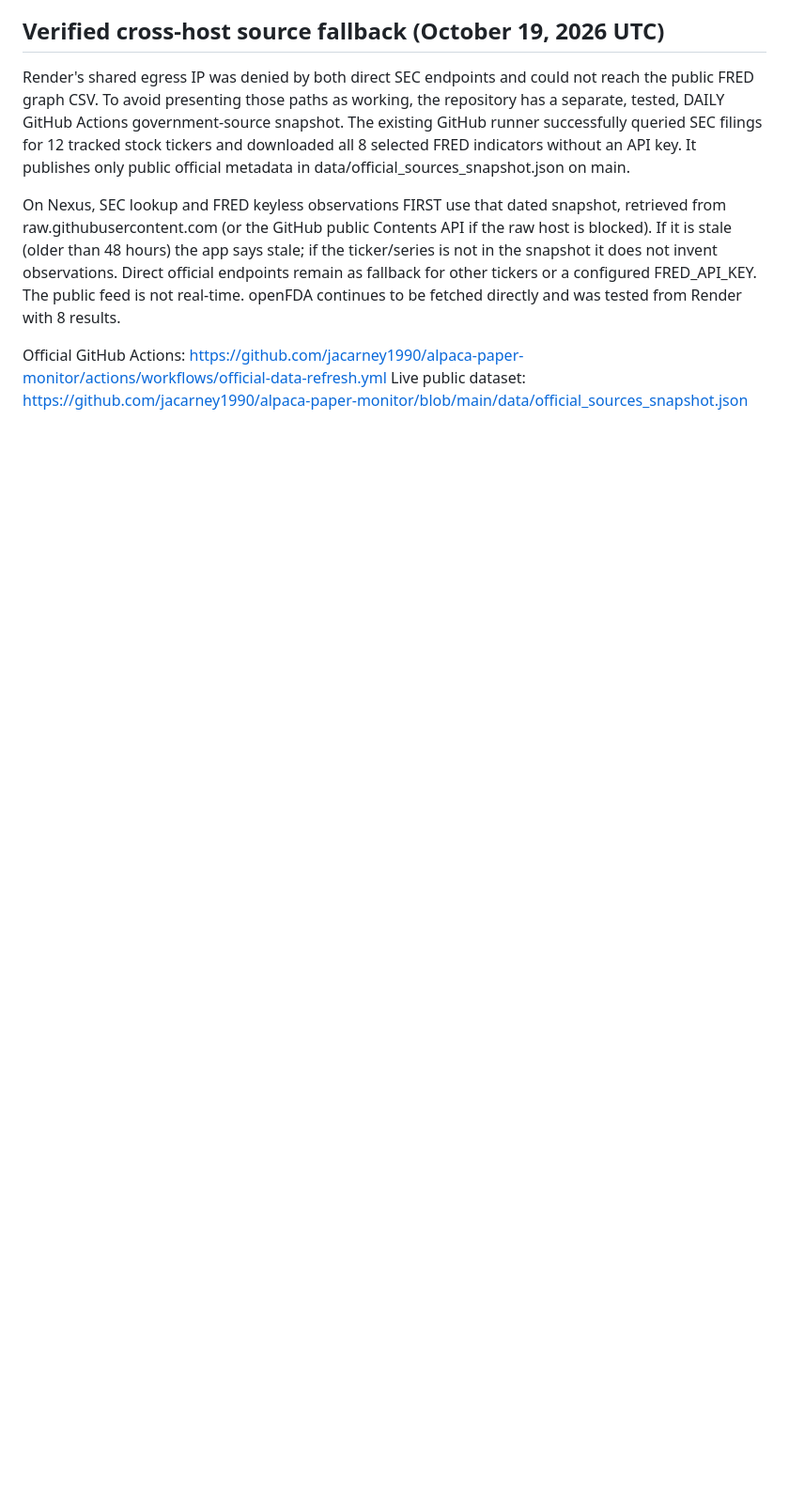
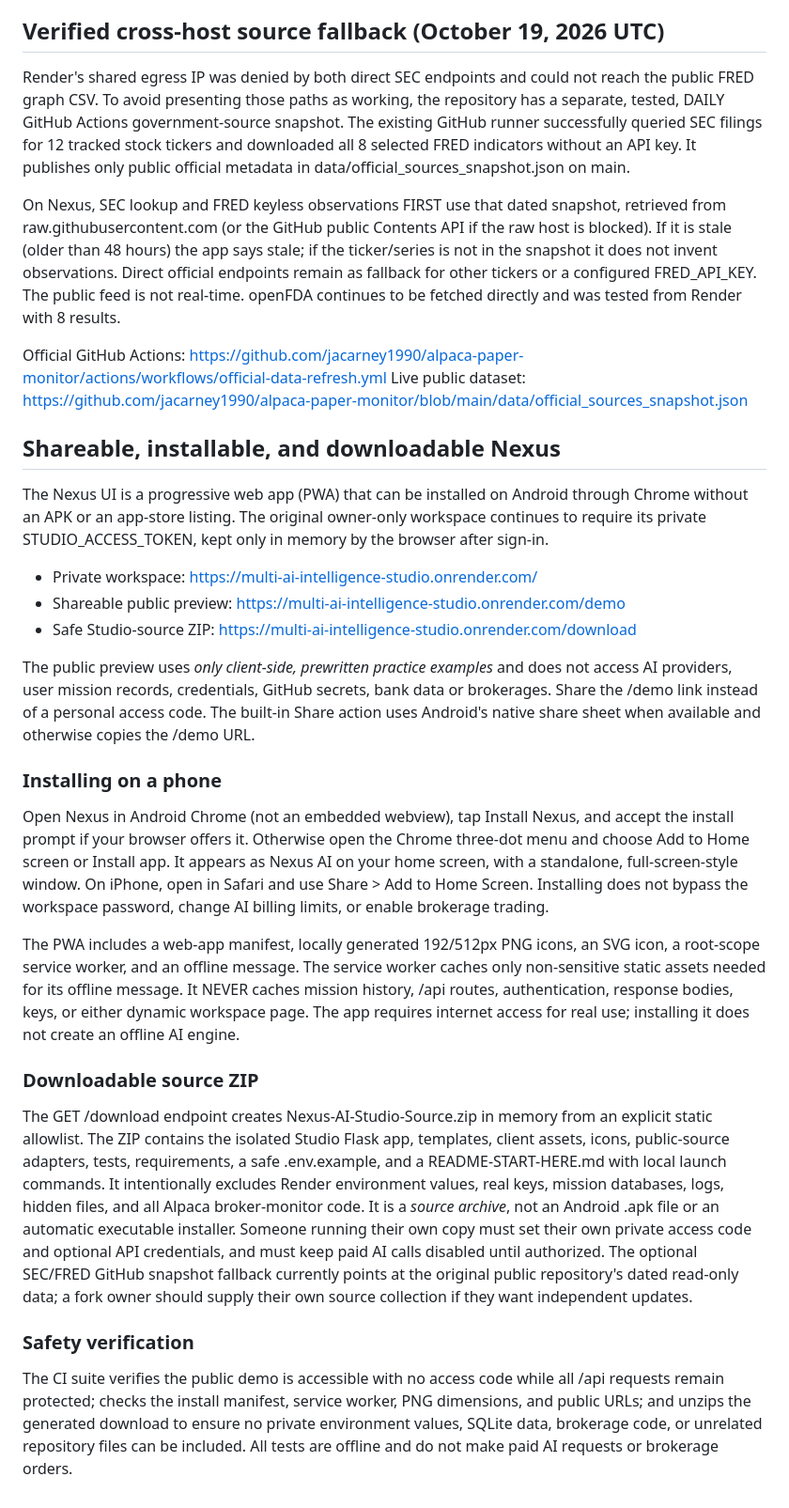
Before and after one commit to jacarney1990/alpaca-paper-monitor, a Markdown page: ai_studio/README.md, the part around the change. Shown at 94% size. GitHub-like rendering; blank space fills up the shorter version.

Commit message:
Document safe public preview, Android home-screen installation and distributable Nexus source ZIP

```diff
--- a/ai_studio/README.md
+++ b/ai_studio/README.md
@@ -55,3 +55,27 @@ On Nexus, SEC lookup and FRED keyless observations FIRST use that dated snapshot
 
 Official GitHub Actions: https://github.com/jacarney1990/alpaca-paper-monitor/actions/workflows/official-data-refresh.yml
 Live public dataset: https://github.com/jacarney1990/alpaca-paper-monitor/blob/main/data/official_sources_snapshot.json
+
+## Shareable, installable, and downloadable Nexus
+
+The Nexus UI is a progressive web app (PWA) that can be installed on Android through Chrome without an APK or an app-store listing. The original owner-only workspace continues to require its private STUDIO_ACCESS_TOKEN, kept only in memory by the browser after sign-in.
+
+- Private workspace: https://multi-ai-intelligence-studio.onrender.com/
+- Shareable public preview: https://multi-ai-intelligence-studio.onrender.com/demo
+- Safe Studio-source ZIP: https://multi-ai-intelligence-studio.onrender.com/download
+
+The public preview uses *only client-side, prewritten practice examples* and does not access AI providers, user mission records, credentials, GitHub secrets, bank data or brokerages. Share the /demo link instead of a personal access code. The built-in Share action uses Android's native share sheet when available and otherwise copies the /demo URL.
+
+### Installing on a phone
+
+Open Nexus in Android Chrome (not an embedded webview), tap Install Nexus, and accept the install prompt if your browser offers it. Otherwise open the Chrome three-dot menu and choose Add to Home screen or Install app. It appears as Nexus AI on your home screen, with a standalone, full-screen-style window. On iPhone, open in Safari and use Share > Add to Home Screen. Installing does not bypass the workspace password, change AI billing limits, or enable brokerage trading.
+
+The PWA includes a web-app manifest, locally generated 192/512px PNG icons, an SVG icon, a root-scope service worker, and an offline message. The service worker caches only non-sensitive static assets needed for its offline message. It NEVER caches mission history, /api routes, authentication, response bodies, keys, or either dynamic workspace page. The app requires internet access for real use; installing it does not create an offline AI engine.
+
+### Downloadable source ZIP
+
+The GET /download endpoint creates Nexus-AI-Studio-Source.zip in memory from an explicit static allowlist. The ZIP contains the isolated Studio Flask app, templates, client assets, icons, public-source adapters, tests, requirements, a safe .env.example, and a README-START-HERE.md with local launch commands. It intentionally excludes Render environment values, real keys, mission databases, logs, hidden files, and all Alpaca broker-monitor code. It is a *source archive*, not an Android .apk file or an automatic executable installer. Someone running their own copy must set their own private access code and optional API credentials, and must keep paid AI calls disabled until authorized. The optional SEC/FRED GitHub snapshot fallback currently points at the original public repository's dated read-only data; a fork owner should supply their own source collection if they want independent updates.
+
+### Safety verification
+
+The CI suite verifies the public demo is accessible with no access code while all /api requests remain protected; checks the install manifest, service worker, PNG dimensions, and public URLs; and unzips the generated download to ensure no private environment values, SQLite data, brokerage code, or unrelated repository files can be included. All tests are offline and do not make paid AI requests or brokerage orders.
```
